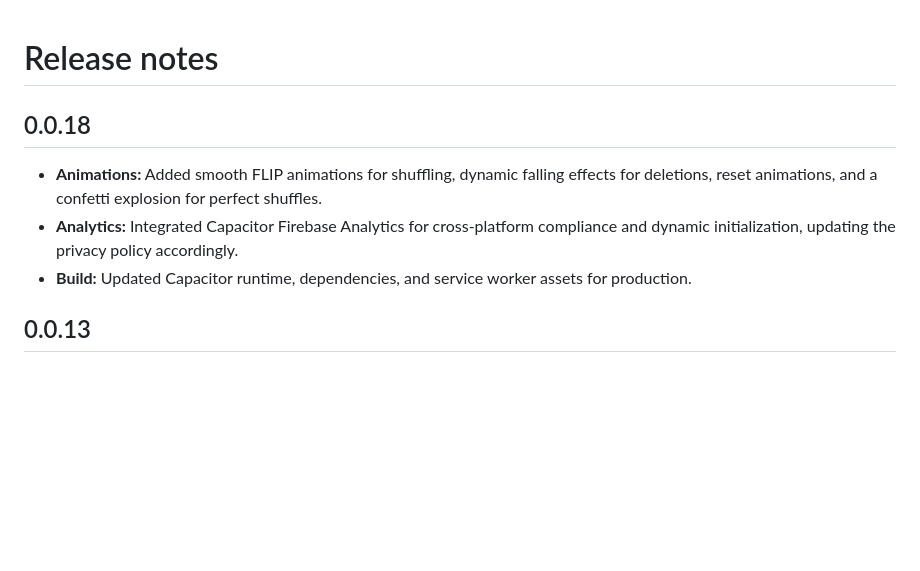
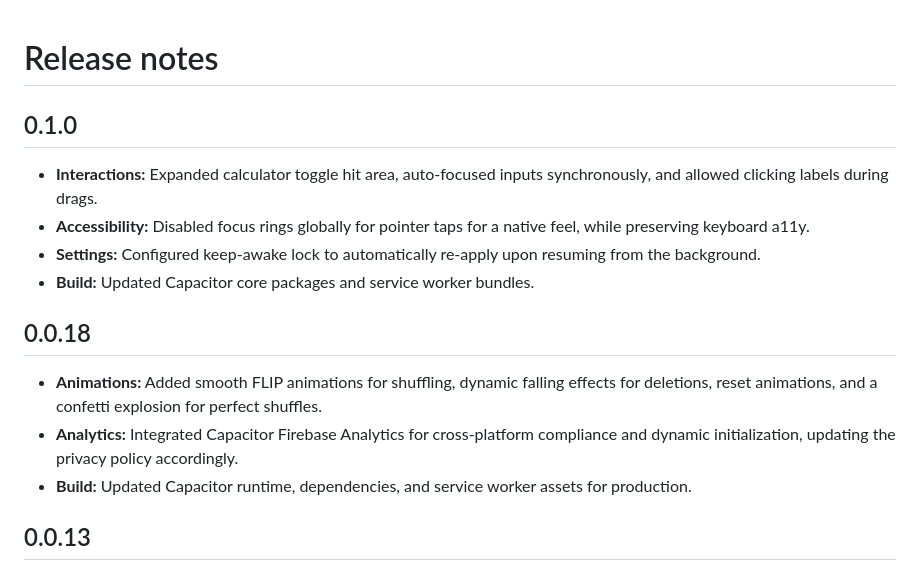
Before and after one commit to jimmyorr/counters, a Markdown page: RELEASE_NOTES.md, the part around the change. GitHub-like rendering; blank space fills up the shorter version.

Commit message:
docs: add release notes for version 0.1.0

```diff
--- a/RELEASE_NOTES.md
+++ b/RELEASE_NOTES.md
@@ -1,11 +1,17 @@
 # Release notes
+
+## 0.1.0
+
+- **Interactions:** Expanded calculator toggle hit area, auto-focused inputs synchronously, and allowed clicking labels during drags.
+- **Accessibility:** Disabled focus rings globally for pointer taps for a native feel, while preserving keyboard a11y.
+- **Settings:** Configured keep-awake lock to automatically re-apply upon resuming from the background.
+- **Build:** Updated Capacitor core packages and service worker bundles.
 
 ## 0.0.18
 
 - **Animations:** Added smooth FLIP animations for shuffling, dynamic falling effects for deletions, reset animations, and a confetti explosion for perfect shuffles.
 - **Analytics:** Integrated Capacitor Firebase Analytics for cross-platform compliance and dynamic initialization, updating the privacy policy accordingly.
 - **Build:** Updated Capacitor runtime, dependencies, and service worker assets for production.
-
 
 ## 0.0.13
 
```
